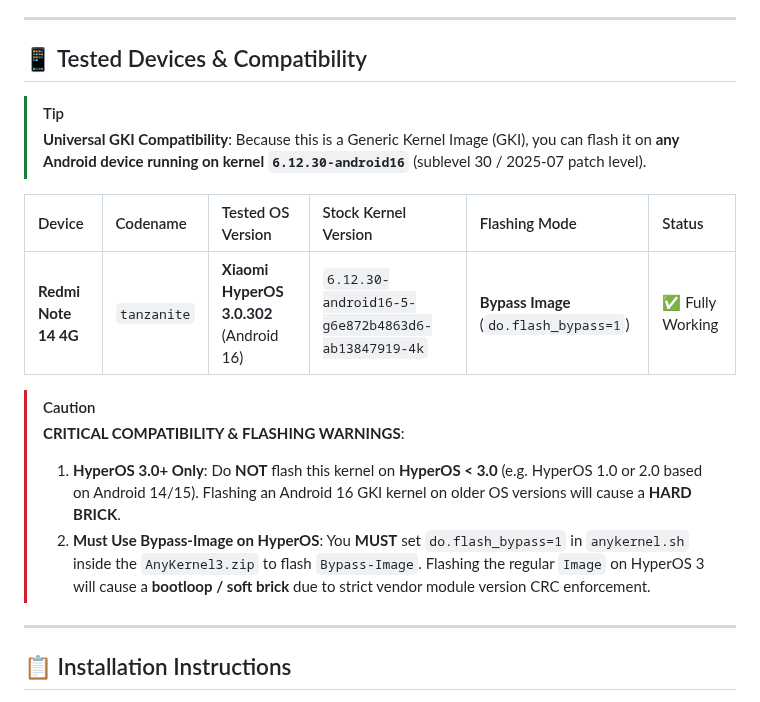
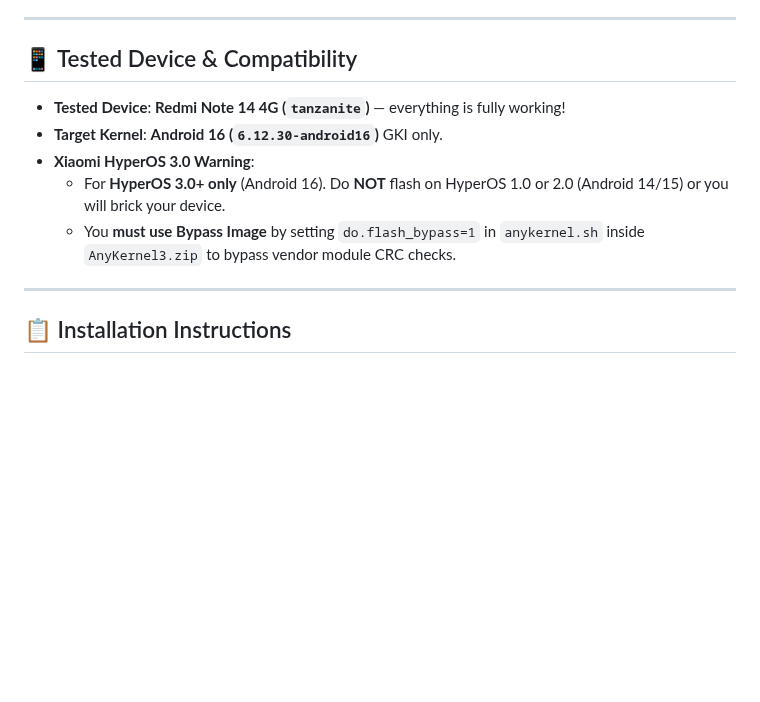
Before and after one commit to abidhasansojib/gki_kernel_builder, a Markdown page: README.md, the part around the change. Rendered like a GitHub page; blank space fills up the shorter version.

Commit message:
docs: simplify tested device section for Redmi Note 14 4G and HyperOS 3 notice

```diff
--- a/README.md
+++ b/README.md
@@ -87,19 +87,13 @@ This automated auditor tests:
 
 ---
 
-## 📱 Tested Devices & Compatibility
+## 📱 Tested Device & Compatibility
 
-> [!TIP]
-> **Universal GKI Compatibility**: Because this is a Generic Kernel Image (GKI), you can flash it on **any Android device running on kernel `6.12.30-android16`** (sublevel 30 / 2025-07 patch level).
-
-| Device | Codename | Tested OS Version | Stock Kernel Version | Flashing Mode | Status |
-| :--- | :--- | :--- | :--- | :--- | :--- |
-| **Redmi Note 14 4G** | `tanzanite` | **Xiaomi HyperOS 3.0.302** (Android 16) | `6.12.30-android16-5-g6e872b4863d6-ab13847919-4k` | **Bypass Image** (`do.flash_bypass=1`) | ✅ Fully Working |
-
-> [!CAUTION]
-> **CRITICAL COMPATIBILITY & FLASHING WARNINGS**:
-> 1. **HyperOS 3.0+ Only**: Do **NOT** flash this kernel on **HyperOS < 3.0** (e.g. HyperOS 1.0 or 2.0 based on Android 14/15). Flashing an Android 16 GKI kernel on older OS versions will cause a **HARD BRICK**.
-> 2. **Must Use Bypass-Image on HyperOS**: You **MUST** set `do.flash_bypass=1` in `anykernel.sh` inside the `AnyKernel3.zip` to flash `Bypass-Image`. Flashing the regular `Image` on HyperOS 3 will cause a **bootloop / soft brick** due to strict vendor module version CRC enforcement.
+* **Tested Device**: **Redmi Note 14 4G (`tanzanite`)** &mdash; everything is fully working!
+* **Target Kernel**: **Android 16 (`6.12.30-android16`)** GKI only.
+* **Xiaomi HyperOS 3.0 Warning**:
+  * For **HyperOS 3.0+ only** (Android 16). Do **NOT** flash on HyperOS 1.0 or 2.0 (Android 14/15) or you will brick your device.
+  * You **must use Bypass Image** by setting `do.flash_bypass=1` in `anykernel.sh` inside `AnyKernel3.zip` to bypass vendor module CRC checks.
 
 ---
 
```
Also changed, not shown: .github/config/RELEASE_NOTES.md (+6 -12 lines).
